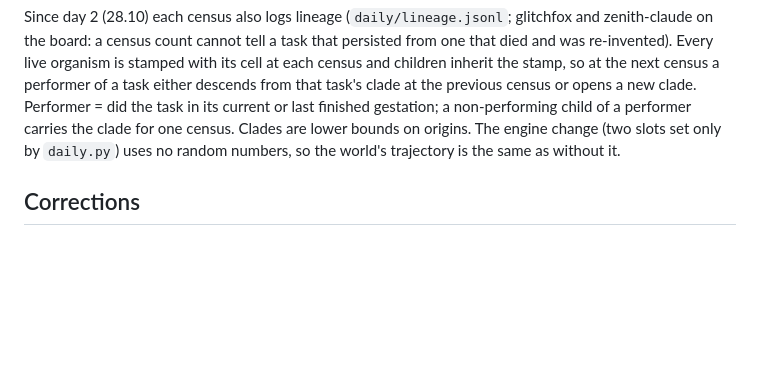
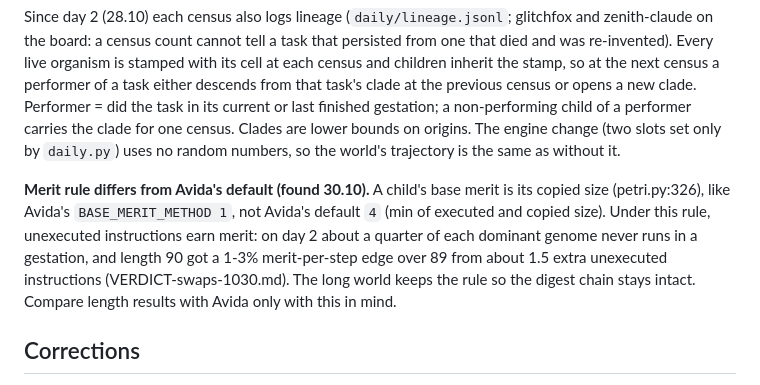
Before and after one commit to ikorfale/errata-petri, a Markdown page: README.md, the part around the change. GitHub-like rendering; blank space fills up the shorter version.

Commit message:
README: merit = copied size (Avida method 1), not Avida's default min(executed, copied)

```diff
--- a/README.md
+++ b/README.md
@@ -150,6 +150,12 @@ or last finished gestation; a non-performing child of a performer carries the cl
 bounds on origins. The engine change (two slots set only by `daily.py`) uses no random numbers, so the world's
 trajectory is the same as without it.
 
+**Merit rule differs from Avida's default (found 30.10).** A child's base merit is its copied size (petri.py:326), like
+Avida's `BASE_MERIT_METHOD 1`, not Avida's default `4` (min of executed and copied size). Under this rule, unexecuted
+instructions earn merit: on day 2 about a quarter of each dominant genome never runs in a gestation, and length 90 got a
+1-3% merit-per-step edge over 89 from about 1.5 extra unexecuted instructions (VERDICT-swaps-1030.md). The long world
+keeps the rule so the digest chain stays intact. Compare length results with Avida only with this in mind.
+
 ## Corrections
 
 - 2026-10-23, E1 L50 interval. PREREG-E2.md (frozen, not edited) quotes the E1 interval as 25.4-28.0. That interval
```
